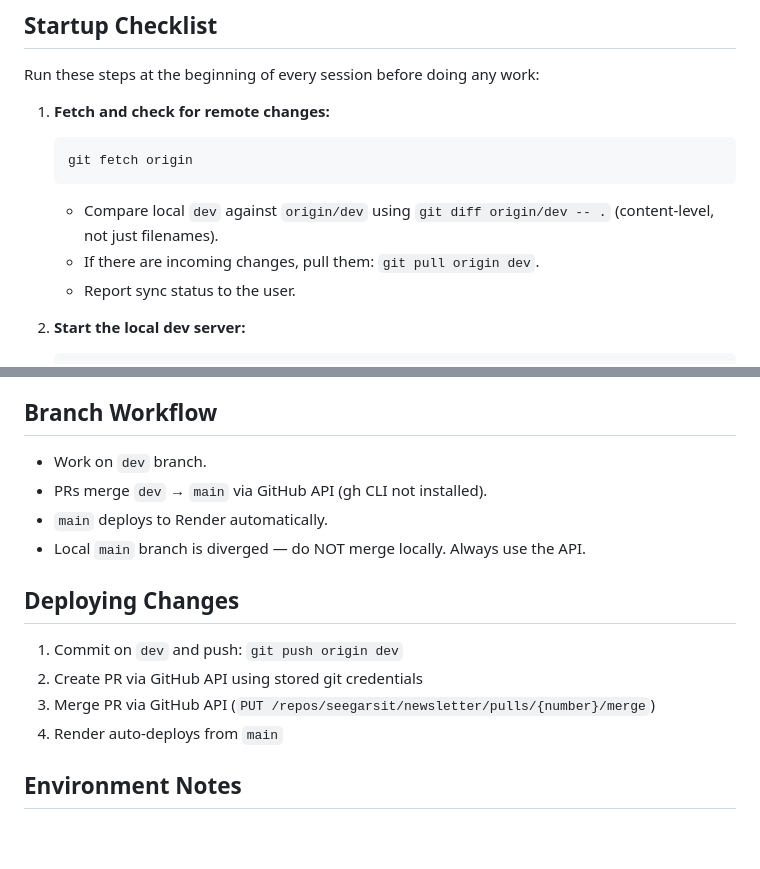
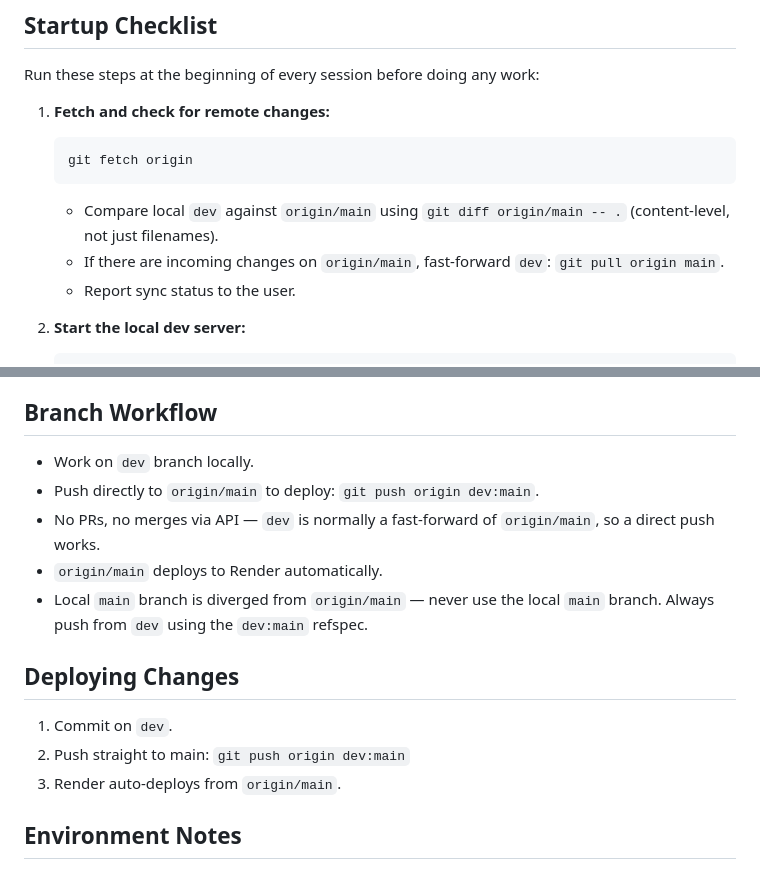
Before and after one commit to seegarsit/newsletter, a Markdown page: CLAUDE.md, 2 parts joined by grey strips. Drawn GitHub-style; blank space fills up the shorter version.

Commit message:
Switch deploy workflow to direct push (dev:main)
Drop the dev → PR → main step; push dev straight to origin/main
since dev is normally a fast-forward of it.

Co-Authored-By: Claude Opus 4.7 (1M context) <noreply@anthropic.com>

````diff
--- a/CLAUDE.md
+++ b/CLAUDE.md
@@ -13,8 +13,8 @@ Run these steps at the beginning of every session before doing any work:
    ```bash
    git fetch origin
    ```
-   - Compare local `dev` against `origin/dev` using `git diff origin/dev -- .` (content-level, not just filenames).
-   - If there are incoming changes, pull them: `git pull origin dev`.
+   - Compare local `dev` against `origin/main` using `git diff origin/main -- .` (content-level, not just filenames).
+   - If there are incoming changes on `origin/main`, fast-forward `dev`: `git pull origin main`.
    - Report sync status to the user.
 
 2. **Start the local dev server:**
@@ -54,16 +54,16 @@ Run these steps at the beginning of every session before doing any work:
 - **Login overlay** — session-based auth gate (shown when not logged in)
 
 ## Branch Workflow
-- Work on `dev` branch.
-- PRs merge `dev` → `main` via GitHub API (gh CLI not installed).
-- `main` deploys to Render automatically.
-- Local `main` branch is diverged — do NOT merge locally. Always use the API.
+- Work on `dev` branch locally.
+- Push directly to `origin/main` to deploy: `git push origin dev:main`.
+- No PRs, no merges via API — `dev` is normally a fast-forward of `origin/main`, so a direct push works.
+- `origin/main` deploys to Render automatically.
+- Local `main` branch is diverged from `origin/main` — never use the local `main` branch. Always push from `dev` using the `dev:main` refspec.
 
 ## Deploying Changes
-1. Commit on `dev` and push: `git push origin dev`
-2. Create PR via GitHub API using stored git credentials
-3. Merge PR via GitHub API (`PUT /repos/seegarsit/newsletter/pulls/{number}/merge`)
-4. Render auto-deploys from `main`
+1. Commit on `dev`.
+2. Push straight to main: `git push origin dev:main`
+3. Render auto-deploys from `origin/main`.
 
 ## Environment Notes
 - Python path: `"/c/Users/Brad Wells/AppData/Local/Programs/Python/Python313/python.exe"` (note the space — must be quoted)
````
